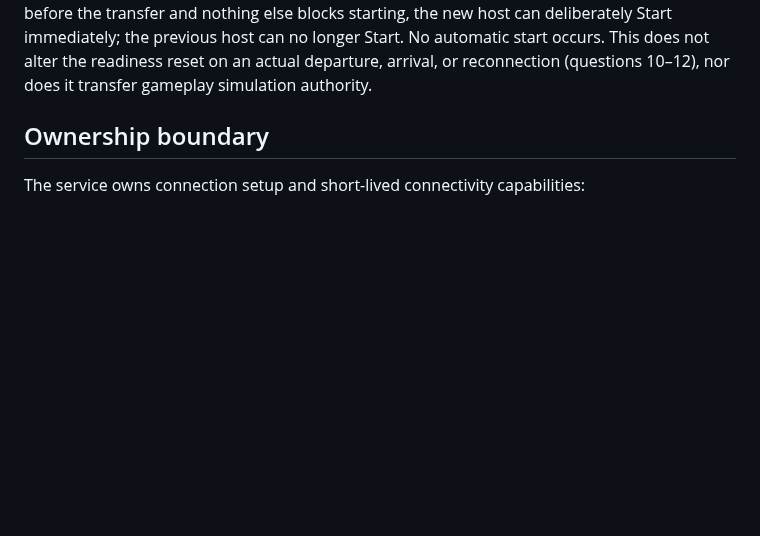
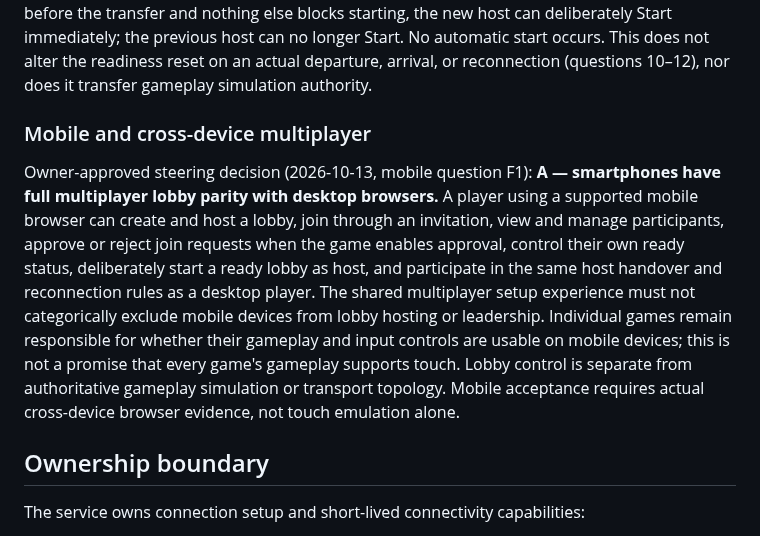
Before and after one commit to moritzbrantner/multiplayer-setup-service, a Markdown page: README.md, the part around the change. GitHub-like rendering; blank space fills up the shorter version.

Commit message:
docs: approve full mobile lobby hosting and joining parity

```diff
--- a/README.md
+++ b/README.md
@@ -33,6 +33,11 @@ Owner-approved steering decision (2026-10-13, question 17): **C — the current
 Owner-approved steering decision (2026-10-13, question 19): **A — when a full lobby later has a participant slot available again, its current valid reusable invitation automatically permits new admission attempts without requiring the host to reopen joining.** The existing invitation link remains valid; invitations explicitly revoked or replaced under question 17 stay invalid and must never reactivate when capacity changes. If the integrating game requires host approval (question 15), a guest may request admission but does not join until accepted; if it forbids joining after Start (question 14), freeing a slot does not override that rule. A reserved disconnected participant still occupies their slot until formally removed (questions 3–6). Actual capacity, security, and expiry limits remain enforced on the service admission path. A successful new join before Start resets readiness as approved in question 10; a rejected attempt or pending request does not.
 
 Owner-approved steering decision (2026-10-13, question 20): **B — the current lobby host may voluntarily transfer lobby-host control to a chosen connected participant without leaving the lobby.** The previous host stays present as an ordinary participant; the recipient becomes the sole current lobby host and gains host-only lobby-management privileges, while the previous host no longer has those privileges. The transfer is explicitly initiated by the current host and does not wait for a disconnection timeout or change any game's authoritative simulation host. Other participants cannot transfer host control themselves, and a disconnected/nonparticipant target is not eligible. Owner-approved steering decision (2026-10-13, question 21): **A — a voluntary lobby-host transfer without a participant leaving preserves every participant's existing ready status.** If all eligible participants were ready before the transfer and nothing else blocks starting, the new host can deliberately Start immediately; the previous host can no longer Start. No automatic start occurs. This does not alter the readiness reset on an actual departure, arrival, or reconnection (questions 10–12), nor does it transfer gameplay simulation authority.
+
+### Mobile and cross-device multiplayer
+
+Owner-approved steering decision (2026-10-13, mobile question F1): **A — smartphones have full multiplayer lobby parity with desktop browsers.** A player using a supported mobile browser can create and host a lobby, join through an invitation, view and manage participants, approve or reject join requests when the game enables approval, control their own ready status, deliberately start a ready lobby as host, and participate in the same host handover and reconnection rules as a desktop player. The shared multiplayer setup experience must not categorically exclude mobile devices from lobby hosting or leadership. Individual games remain responsible for whether their gameplay and input controls are usable on mobile devices; this is not a promise that every game's gameplay supports touch. Lobby control is separate from authoritative gameplay simulation or transport topology. Mobile acceptance requires actual cross-device browser evidence, not touch emulation alone.
+
 
 ## Ownership boundary
 
```
